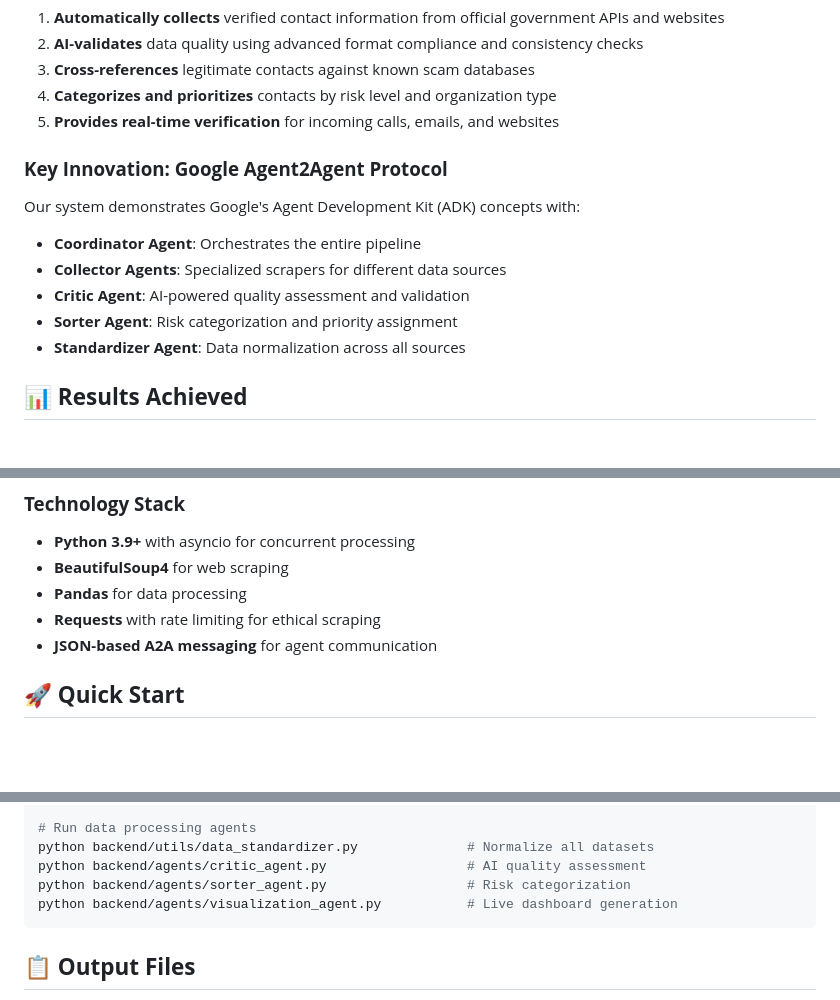
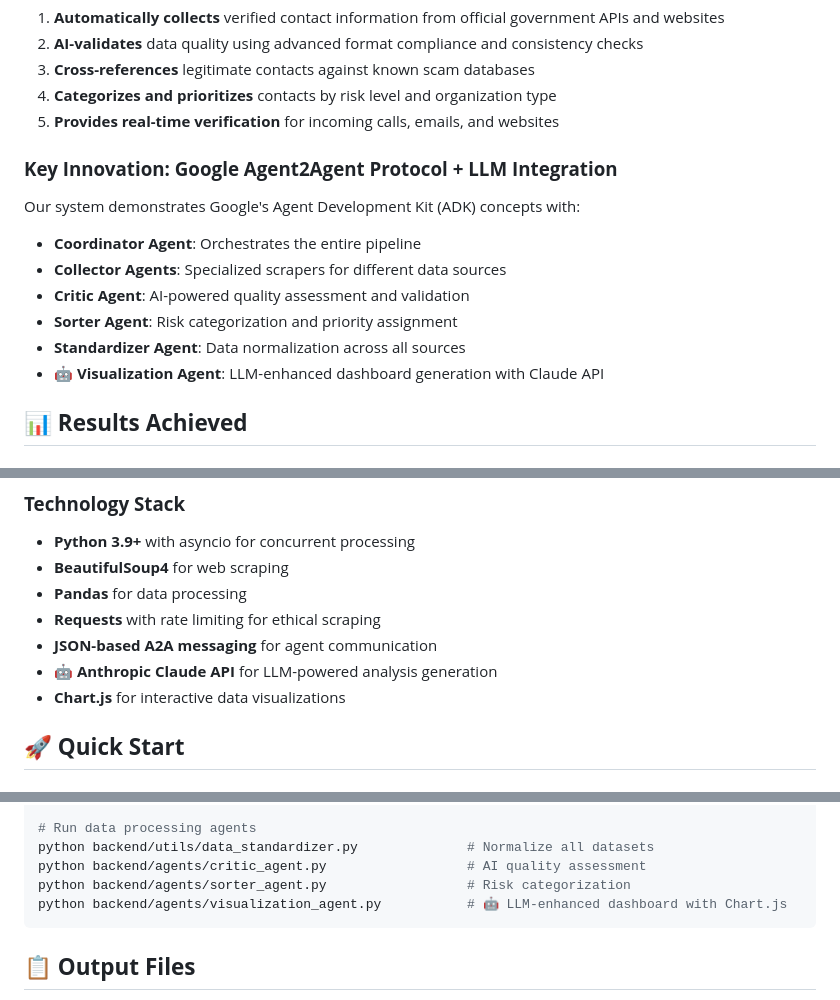
Before and after one commit to vin67/govhack2025, a Markdown page: README.md, 3 parts joined by grey strips. Rendered like a GitHub page; blank space fills up the shorter version.

````diff
--- a/README.md
+++ b/README.md
@@ -24,7 +24,7 @@ We built an **AI-powered multi-agent pipeline** that:
 4. **Categorizes and prioritizes** contacts by risk level and organization type
 5. **Provides real-time verification** for incoming calls, emails, and websites
 
-### **Key Innovation: Google Agent2Agent Protocol**
+### **Key Innovation: Google Agent2Agent Protocol + LLM Integration**
 
 Our system demonstrates Google's Agent Development Kit (ADK) concepts with:
 - **Coordinator Agent**: Orchestrates the entire pipeline
@@ -32,6 +32,7 @@ Our system demonstrates Google's Agent Development Kit (ADK) concepts with:
 - **Critic Agent**: AI-powered quality assessment and validation
 - **Sorter Agent**: Risk categorization and priority assignment
 - **Standardizer Agent**: Data normalization across all sources
+- **🤖 Visualization Agent**: LLM-enhanced dashboard generation with Claude API
 
 ## 📊 **Results Achieved**
 
@@ -80,6 +81,8 @@ coordinator.send_message(
 - **Pandas** for data processing
 - **Requests** with rate limiting for ethical scraping
 - **JSON-based A2A messaging** for agent communication
+- **🤖 Anthropic Claude API** for LLM-powered analysis generation
+- **Chart.js** for interactive data visualizations
 
 ## 🚀 **Quick Start**
 
@@ -160,7 +163,7 @@ python backend/agents/scamwatch_threat_agent.py        # Threat intelligence (13
 python backend/utils/data_standardizer.py              # Normalize all datasets
 python backend/agents/critic_agent.py                  # AI quality assessment
 python backend/agents/sorter_agent.py                  # Risk categorization
-python backend/agents/visualization_agent.py           # Live dashboard generation
+python backend/agents/visualization_agent.py           # 🤖 LLM-enhanced dashboard with Chart.js
 ```
 
 ## 📋 **Output Files**
````
Also changed, not shown: other parts of README.md (+22 -6 lines).
